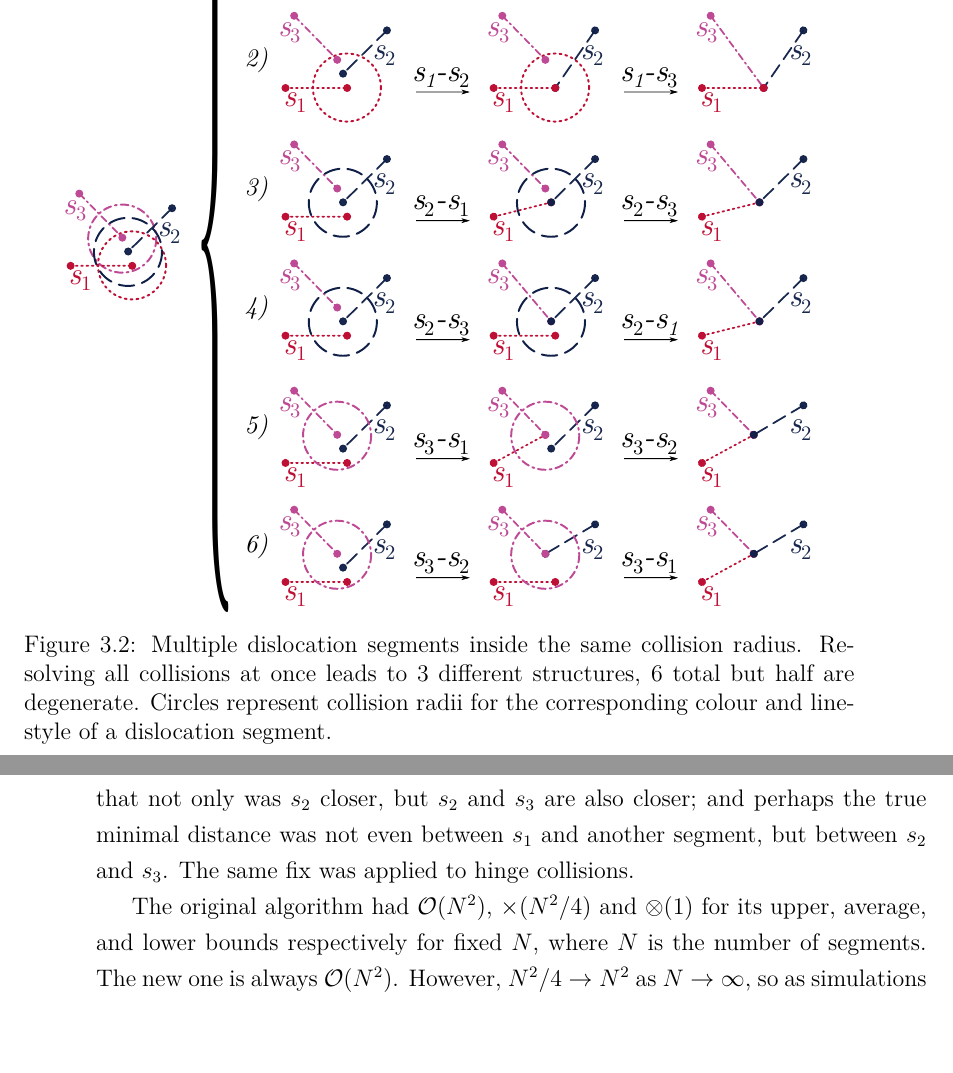
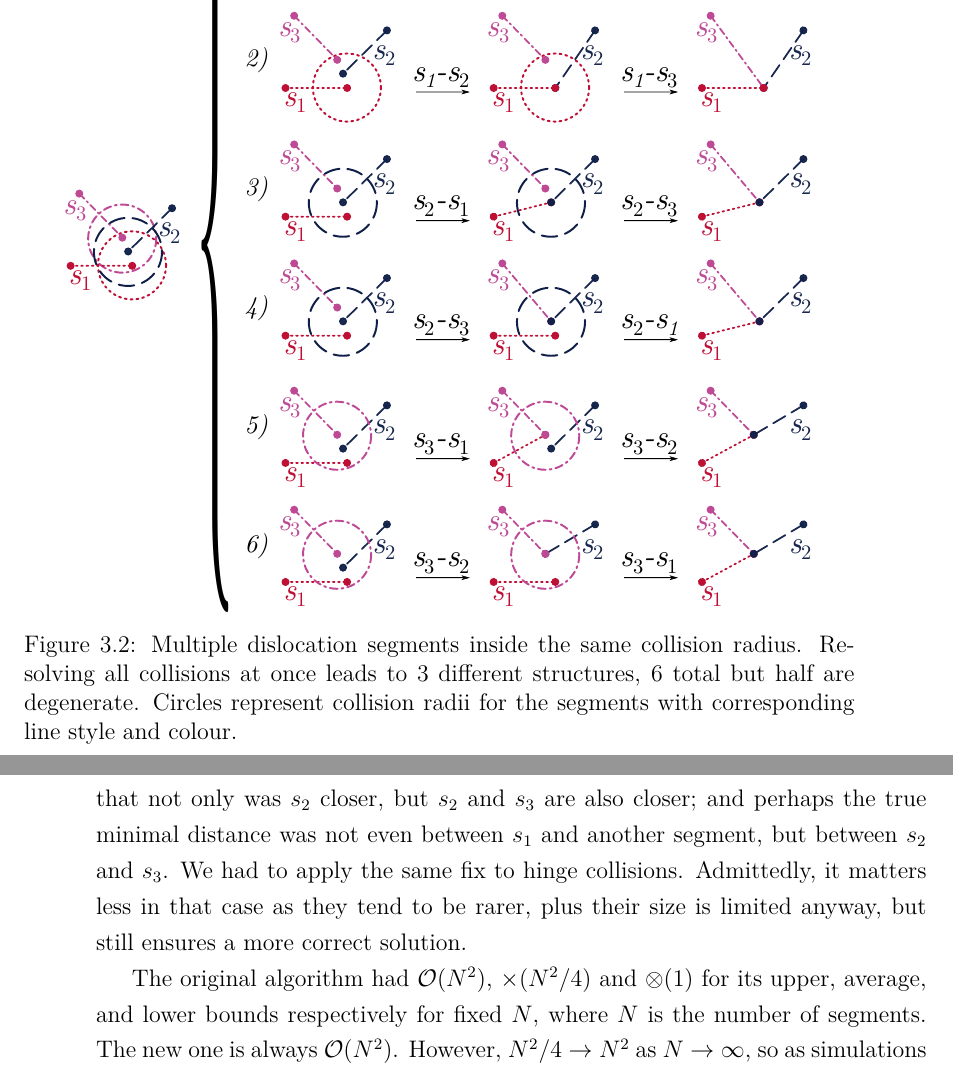
Before and after one commit to dcelisgarza/DPhil_Thesis, a LaTeX thesis (src/main.tex, which reads src/Topology.tex): two parts of pages 74 and 75 of 142, joined at a grey line, cut so that both start at the same text. Compiled offline with LuaLaTeX.

Commit message:
More editing.

```diff
--- a/src/Topology.tex
+++ b/src/Topology.tex
@@ -36,7 +36,7 @@ In the same vein as \cref{ss:hinges}, two-line collisions were being improperly
 \begin{figure}
     \centering
     \includegraphics[width=0.9\linewidth]{collisionDist.pdf}
-    \caption[Dislocation segments inside different collision radii.]{Multiple dislocation segments inside the same collision radius. Resolving all collisions at once leads to 3 different structures, 6 total but half are degenerate. Circles represent collision radii for the corresponding colour and line-style of a dislocation segment.}
+    \caption[Dislocation segments inside different collision radii.]{Multiple dislocation segments inside the same collision radius. Resolving all collisions at once leads to 3 different structures, 6 total but half are degenerate. Circles represent collision radii for the segments with corresponding line style and colour.}
     \label{f:collisionRadius}
 \end{figure}
 
@@ -44,5 +44,5 @@ The actual algorithm is more sophisticated because it accounts for complete segm
 
-The problem was that as soon as a viable collision was found, the function returned. So in a scenario like \cref{f:collisionRadius}, if the code was looking for a collision on $s_1$, and it came across $s_3$ first, it would flag that as the collision, disregarding the fact that not only was $s_2$ closer, but $s_2$ and $s_3$ are also closer; and perhaps the true minimal distance was not even between $s_1$ and another segment, but between $s_2$ and $s_3$. The same fix was applied to hinge collisions.
+The problem was that as soon as a viable collision was found, the function returned. So in a scenario like \cref{f:collisionRadius}, if the code was looking for a collision on $s_1$, and it came across $s_3$ first, it would flag that as the collision, disregarding the fact that not only was $s_2$ closer, but $s_2$ and $s_3$ are also closer; and perhaps the true minimal distance was not even between $s_1$ and another segment, but between $s_2$ and $s_3$. We had to apply the same fix to hinge collisions. Admittedly, it matters less in that case as they tend to be rarer, plus their size is limited anyway, but still ensures a more correct solution.
 
 The original algorithm had $\mathcal{O}(N^2)$, $\mathcal{\Theta}(N^2/4)$ and $\mathcal{\Omega}(1)$ for its upper, average, and lower bounds respectively for fixed $N$, where $N$ is the number of segments. The new one is always $\mathcal{O}(N^2)$. However, $N^2/4 \to N^2$ as $N\to\infty$, so as simulations grow larger, the performance hit gets lower. Moreover, the algorithm is quite cheap compared to other processes, and the improved accuracy is very much worth the small cost.
 
```
Also changed, not shown: src/Topology.tex (4 more changed lines).
